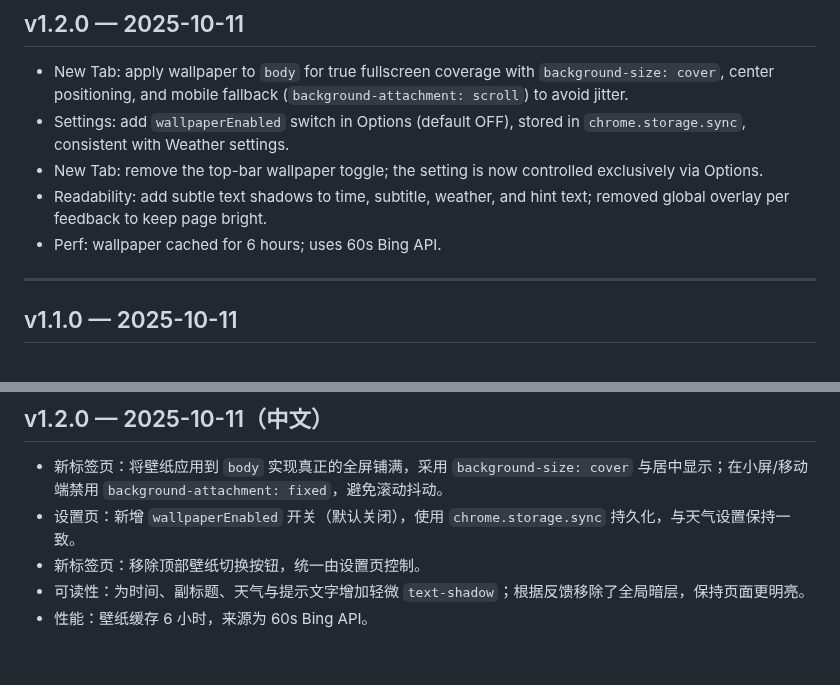
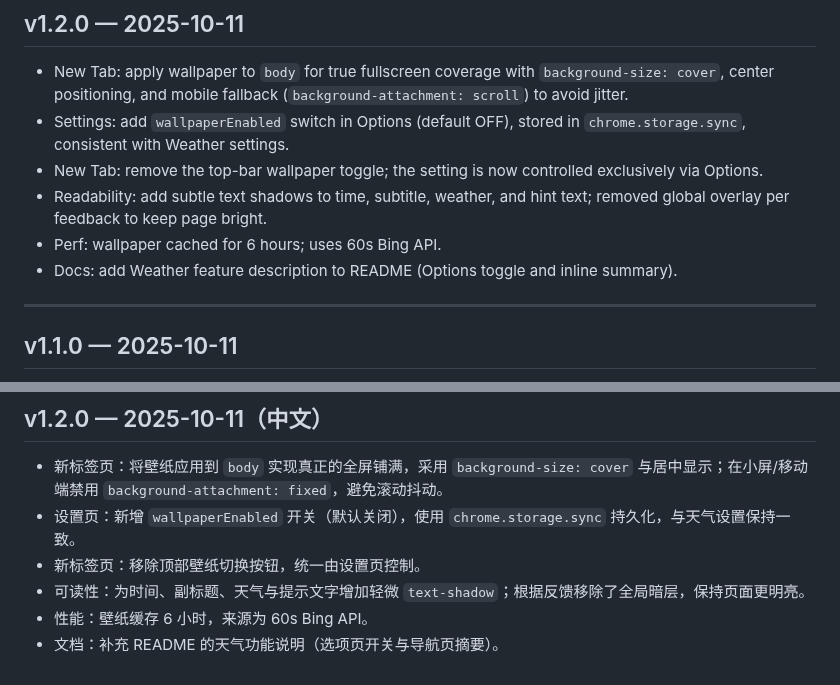
Before and after one commit to PanHywel/TidyMark, a Markdown page: CHANGELOG.md, 2 parts joined by grey strips. Drawn GitHub-style.

```diff
--- a/CHANGELOG.md
+++ b/CHANGELOG.md
@@ -7,6 +7,7 @@
 - New Tab: remove the top-bar wallpaper toggle; the setting is now controlled exclusively via Options.
 - Readability: add subtle text shadows to time, subtitle, weather, and hint text; removed global overlay per feedback to keep page bright.
 - Perf: wallpaper cached for 6 hours; uses 60s Bing API.
+- Docs: add Weather feature description to README (Options toggle and inline summary).
 
 ---
 
@@ -147,3 +148,4 @@
 - 新标签页：移除顶部壁纸切换按钮，统一由设置页控制。
 - 可读性：为时间、副标题、天气与提示文字增加轻微 `text-shadow`；根据反馈移除了全局暗层，保持页面更明亮。
 - 性能：壁纸缓存 6 小时，来源为 60s Bing API。
+- 文档：补充 README 的天气功能说明（选项页开关与导航页摘要）。
```
Also changed, not shown: README.md (+3 -0 lines).
